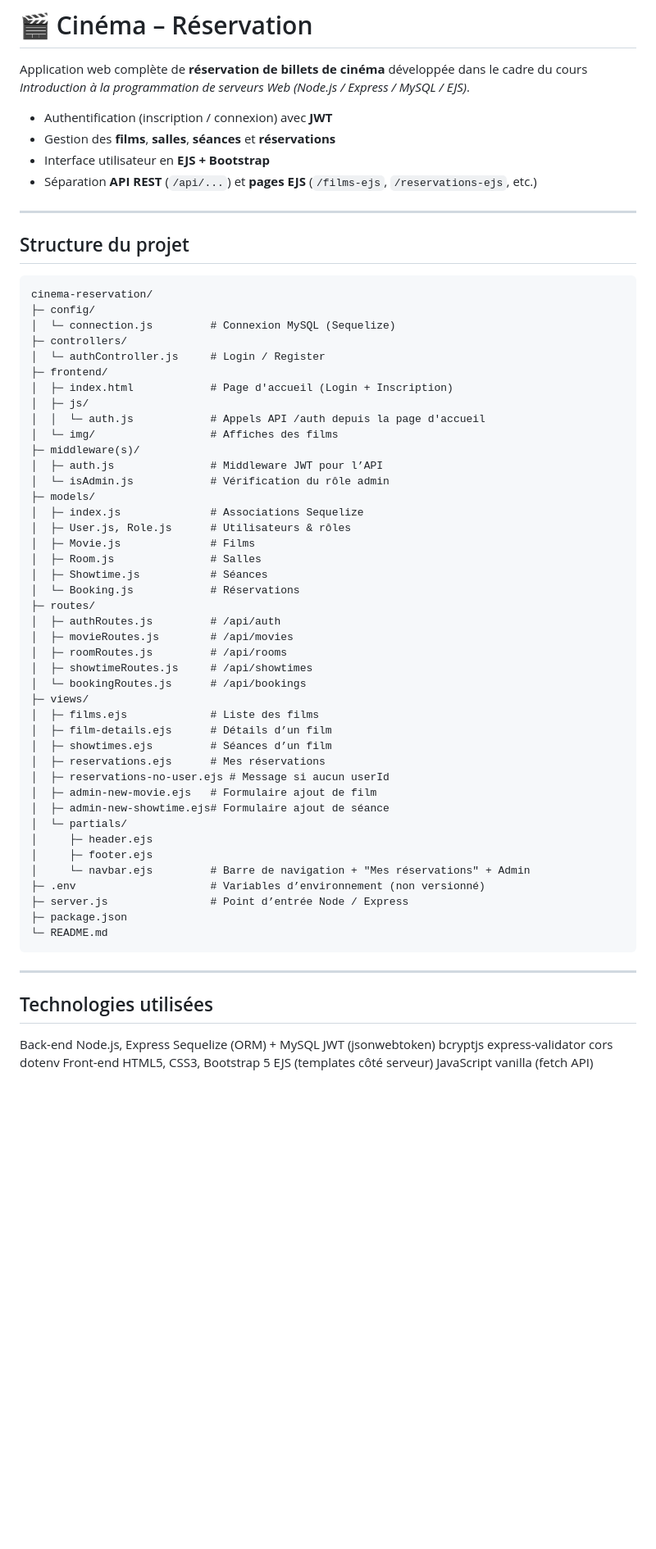
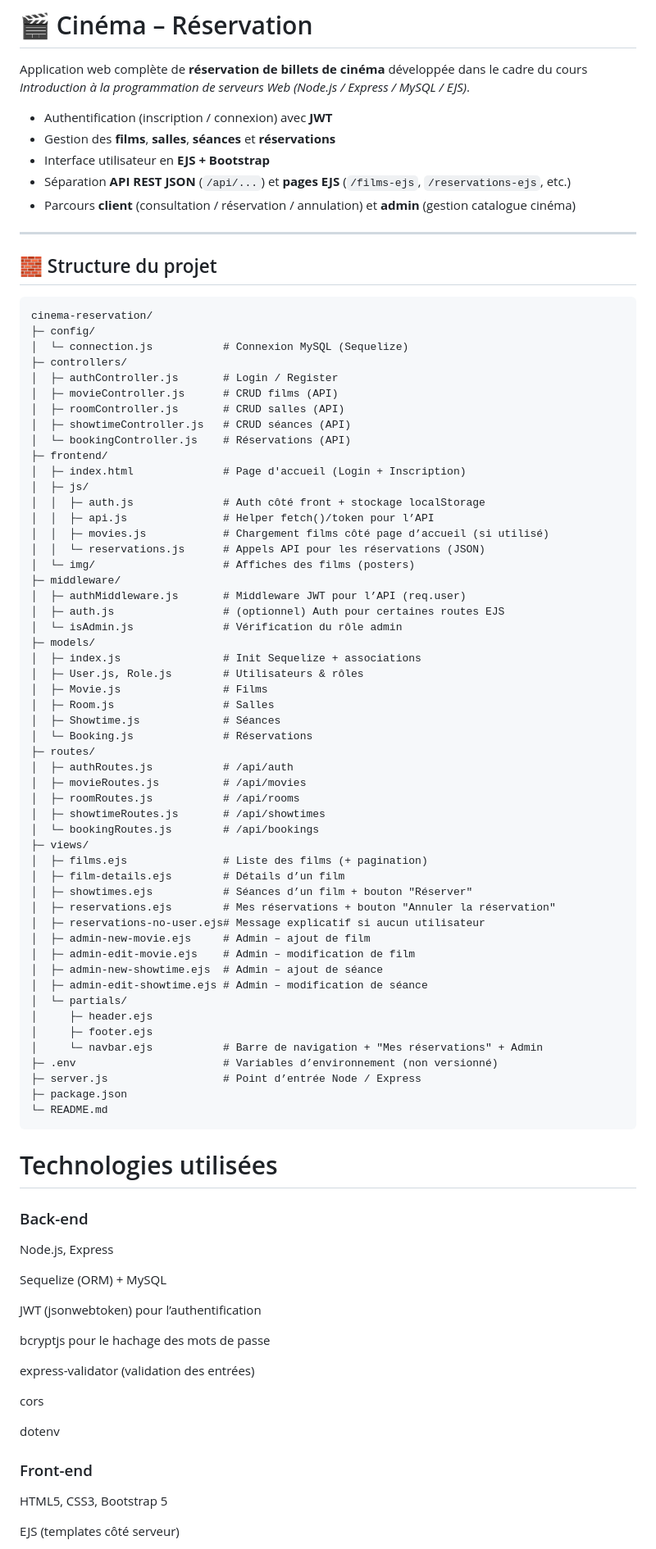
Before and after one commit to VivanBoy/cinema-reservation, a Markdown page: README.md, the part around the change printed below. Shown: that part at 82% size. GitHub-like rendering; blank space fills up the shorter version.

````diff
--- a/README.md
+++ b/README.md
@@ -6,67 +6,87 @@ Application web complète de **réservation de billets de cinéma** développée
 - Authentification (inscription / connexion) avec **JWT**
 - Gestion des **films**, **salles**, **séances** et **réservations**
 - Interface utilisateur en **EJS + Bootstrap**
-- Séparation **API REST** (`/api/...`) et **pages EJS** (`/films-ejs`, `/reservations-ejs`, etc.)
+- Séparation **API REST JSON** (`/api/...`) et **pages EJS** (`/films-ejs`, `/reservations-ejs`, etc.)
+- Parcours **client** (consultation / réservation / annulation) et **admin** (gestion catalogue cinéma)
 
 ---
-## Structure du projet
+
+## 🧱 Structure du projet
 
 ```text
 cinema-reservation/
 ├─ config/
-│  └─ connection.js         # Connexion MySQL (Sequelize)
+│  └─ connection.js           # Connexion MySQL (Sequelize)
 ├─ controllers/
-│  └─ authController.js     # Login / Register
+│  ├─ authController.js       # Login / Register
+│  ├─ movieController.js      # CRUD films (API)
+│  ├─ roomController.js       # CRUD salles (API)
+│  ├─ showtimeController.js   # CRUD séances (API)
+│  └─ bookingController.js    # Réservations (API)
 ├─ frontend/
-│  ├─ index.html            # Page d'accueil (Login + Inscription)
+│  ├─ index.html              # Page d'accueil (Login + Inscription)
 │  ├─ js/
-│  │  └─ auth.js            # Appels API /auth depuis la page d'accueil
-│  └─ img/                  # Affiches des films
-├─ middleware(s)/
-│  ├─ auth.js               # Middleware JWT pour l’API
-│  └─ isAdmin.js            # Vérification du rôle admin
+│  │  ├─ auth.js              # Auth côté front + stockage localStorage
+│  │  ├─ api.js               # Helper fetch()/token pour l’API
+│  │  ├─ movies.js            # Chargement films côté page d’accueil (si utilisé)
+│  │  └─ reservations.js      # Appels API pour les réservations (JSON)
+│  └─ img/                    # Affiches des films (posters)
+├─ middleware/
+│  ├─ authMiddleware.js       # Middleware JWT pour l’API (req.user)
+│  ├─ auth.js                 # (optionnel) Auth pour certaines routes EJS
+│  └─ isAdmin.js              # Vérification du rôle admin
 ├─ models/
-│  ├─ index.js              # Associations Sequelize
-│  ├─ User.js, Role.js      # Utilisateurs & rôles
-│  ├─ Movie.js              # Films
-│  ├─ Room.js               # Salles
-│  ├─ Showtime.js           # Séances
-│  └─ Booking.js            # Réservations
+│  ├─ index.js                # Init Sequelize + associations
+│  ├─ User.js, Role.js        # Utilisateurs & rôles
+│  ├─ Movie.js                # Films
+│  ├─ Room.js                 # Salles
+│  ├─ Showtime.js             # Séances
+│  └─ Booking.js              # Réservations
 ├─ routes/
-│  ├─ authRoutes.js         # /api/auth
-│  ├─ movieRoutes.js        # /api/movies
-│  ├─ roomRoutes.js         # /api/rooms
-│  ├─ showtimeRoutes.js     # /api/showtimes
-│  └─ bookingRoutes.js      # /api/bookings
+│  ├─ authRoutes.js           # /api/auth
+│  ├─ movieRoutes.js          # /api/movies
+│  ├─ roomRoutes.js           # /api/rooms
+│  ├─ showtimeRoutes.js       # /api/showtimes
+│  └─ bookingRoutes.js        # /api/bookings
 ├─ views/
-│  ├─ films.ejs             # Liste des films
-│  ├─ film-details.ejs      # Détails d’un film
-│  ├─ showtimes.ejs         # Séances d’un film
-│  ├─ reservations.ejs      # Mes réservations
-│  ├─ reservations-no-user.ejs # Message si aucun userId
-│  ├─ admin-new-movie.ejs   # Formulaire ajout de film
-│  ├─ admin-new-showtime.ejs# Formulaire ajout de séance
+│  ├─ films.ejs               # Liste des films (+ pagination)
+│  ├─ film-details.ejs        # Détails d’un film
+│  ├─ showtimes.ejs           # Séances d’un film + bouton "Réserver"
+│  ├─ reservations.ejs        # Mes réservations + bouton "Annuler la réservation"
+│  ├─ reservations-no-user.ejs# Message explicatif si aucun utilisateur
+│  ├─ admin-new-movie.ejs     # Admin – ajout de film
+│  ├─ admin-edit-movie.ejs    # Admin – modification de film
+│  ├─ admin-new-showtime.ejs  # Admin – ajout de séance
+│  ├─ admin-edit-showtime.ejs # Admin – modification de séance
 │  └─ partials/
 │     ├─ header.ejs
 │     ├─ footer.ejs
-│     └─ navbar.ejs         # Barre de navigation + "Mes réservations" + Admin
-├─ .env                     # Variables d’environnement (non versionné)
-├─ server.js                # Point d’entrée Node / Express
+│     └─ navbar.ejs           # Barre de navigation + "Mes réservations" + Admin
+├─ .env                       # Variables d’environnement (non versionné)
+├─ server.js                  # Point d’entrée Node / Express
 ├─ package.json
 └─ README.md
 ```
----
-## Technologies utilisées
-Back-end
+# Technologies utilisées
+### Back-end
+
 Node.js, Express
+
 Sequelize (ORM) + MySQL
-JWT (jsonwebtoken)
-bcryptjs
-express-validator
+
+JWT (jsonwebtoken) pour l’authentification
+
+bcryptjs pour le hachage des mots de passe
+
+express-validator (validation des entrées)
+
 cors
+
 dotenv
-Front-end
+
+### Front-end
+
 HTML5, CSS3, Bootstrap 5
+
 EJS (templates côté serveur)
-JavaScript vanilla (fetch API)
 
````
Also changed, not shown: other parts of README.md (+226 -98 lines).
